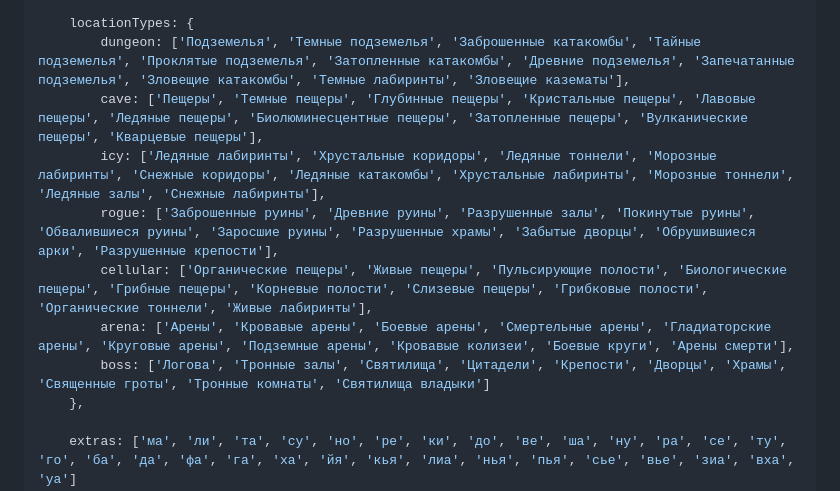
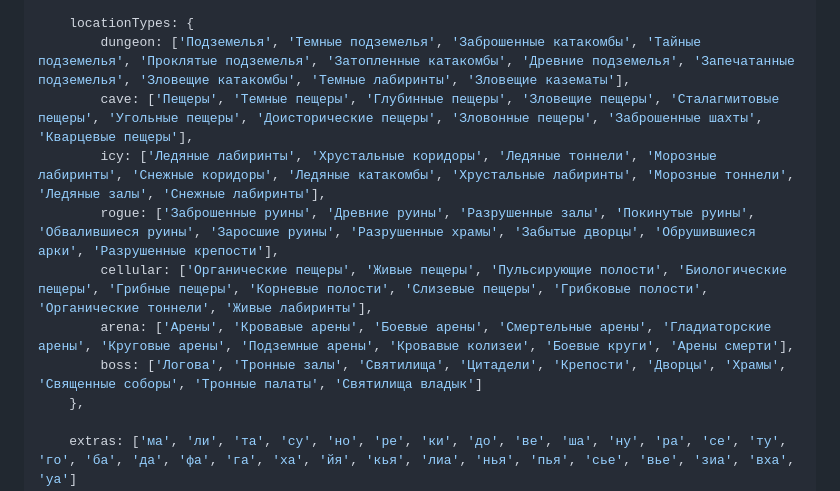
Before and after one commit to alexchebur/roguelite, a Markdown page: файлы js.md, the part around the change. GitHub-like rendering.

```diff
--- a/файлы js.md
+++ b/файлы js.md
@@ -2024,12 +2024,12 @@ const NAME_COMPONENTS = {
 
     locationTypes: {
         dungeon: ['Подземелья', 'Темные подземелья', 'Заброшенные катакомбы', 'Тайные подземелья', 'Проклятые подземелья', 'Затопленные катакомбы', 'Древние подземелья', 'Запечатанные подземелья', 'Зловещие катакомбы', 'Темные лабиринты', 'Зловещие казематы'],
-        cave: ['Пещеры', 'Темные пещеры', 'Глубинные пещеры', 'Кристальные пещеры', 'Лавовые пещеры', 'Ледяные пещеры', 'Биолюминесцентные пещеры', 'Затопленные пещеры', 'Вулканические пещеры', 'Кварцевые пещеры'],
+        cave: ['Пещеры', 'Темные пещеры', 'Глубинные пещеры', 'Зловещие пещеры', 'Сталагмитовые пещеры', 'Угольные пещеры', 'Доисторические пещеры', 'Зловонные пещеры', 'Заброшенные шахты', 'Кварцевые пещеры'],
         icy: ['Ледяные лабиринты', 'Хрустальные коридоры', 'Ледяные тоннели', 'Морозные лабиринты', 'Снежные коридоры', 'Ледяные катакомбы', 'Хрустальные лабиринты', 'Морозные тоннели', 'Ледяные залы', 'Снежные лабиринты'],
         rogue: ['Заброшенные руины', 'Древние руины', 'Разрушенные залы', 'Покинутые руины', 'Обвалившиеся руины', 'Заросшие руины', 'Разрушенные храмы', 'Забытые дворцы', 'Обрушившиеся арки', 'Разрушенные крепости'],
         cellular: ['Органические пещеры', 'Живые пещеры', 'Пульсирующие полости', 'Биологические пещеры', 'Грибные пещеры', 'Корневые полости', 'Слизевые пещеры', 'Грибковые полости', 'Органические тоннели', 'Живые лабиринты'],
         arena: ['Арены', 'Кровавые арены', 'Боевые арены', 'Смертельные арены', 'Гладиаторские арены', 'Круговые арены', 'Подземные арены', 'Кровавые колизеи', 'Боевые круги', 'Арены смерти'],
-        boss: ['Логова', 'Тронные залы', 'Святилища', 'Цитадели', 'Крепости', 'Дворцы', 'Храмы', 'Священные гроты', 'Тронные комнаты', 'Святилища владыки']
+        boss: ['Логова', 'Тронные залы', 'Святилища', 'Цитадели', 'Крепости', 'Дворцы', 'Храмы', 'Священные соборы', 'Тронные палаты', 'Святилища владык']
     },
 
     extras: ['ма', 'ли', 'та', 'су', 'но', 'ре', 'ки', 'до', 'ве', 'ша', 'ну', 'ра', 'се', 'ту', 'го', 'ба', 'да', 'фа', 'га', 'ха', 'йя', 'кья', 'лиа', 'нья', 'пья', 'сье', 'вье', 'зиа', 'вха', 'уа']
```
